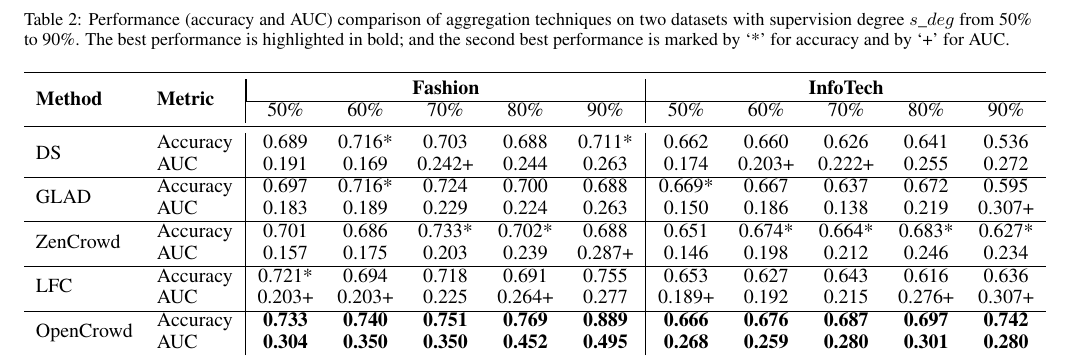
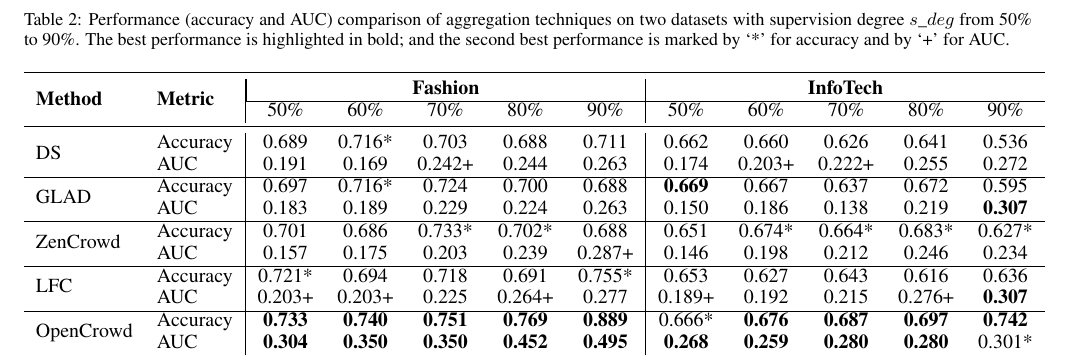
Before and after one commit to eXascaleInfolab/ijcai_aggregation, a LaTeX paper (main.tex, which reads section/result.tex): part of page 5 of 7, cut so that both start at the same text. Compiled offline with pdfLaTeX; a missing bibliography style is replaced by a similar one.

Commit message:
ines: adding numbers

```diff
--- a/section/result.tex
+++ b/section/result.tex
@@ -28,16 +28,16 @@ datasets.}\label{tab:datasets}
 \toprule
 \multirow{2}{*}{\textbf{Method}}  &   \multirow{2}{*}{\textbf{Metric}}  & \multicolumn{5}{|c|}{\textbf{Fashion}}      & \multicolumn{5}{c}{\textbf{InfoTech}}  \\ \cline{3-12}
  & &   50\%           & 60\%           & 70\%           & 80\%           & 90\%           & 50\%           & 60\%           & 70\%           & 80\%           & 90\%           \\ \midrule
-\multirow{2}{*}{DS}          & Accuracy     & 0.689          & 0.716*         & 0.703          & 0.688          & 0.711*         & 0.662          & 0.660          & 0.626          & 0.641          & 0.536          \\ % \cline{2-12}
+\multirow{2}{*}{DS}          & Accuracy     & 0.689          & 0.716*         & 0.703          & 0.688          & 0.711         & 0.662          & 0.660          & 0.626          & 0.641          & 0.536          \\ % \cline{2-12}
                              & AUC   & 0.191          & 0.169          & 0.242+          & 0.244          & 0.263          & 0.174          & 0.203+         & 0.222+         & 0.255          & 0.272          \\ \hline
-\multirow{2}{*}{GLAD}        & Accuracy     & 0.697          & 0.716*         & 0.724          & 0.700          & 0.688          & 0.669*         & 0.667          & 0.637          & 0.672          & 0.595          \\ %\cline{2-12}
-                             & AUC   & 0.183          & 0.189          & 0.229          & 0.224          & 0.263          & 0.150          & 0.186          & 0.138          & 0.219          & 0.307+         \\ \hline
+\multirow{2}{*}{GLAD}        & Accuracy     & 0.697          & 0.716*         & 0.724          & 0.700          & 0.688          & \textbf{0.669}        & 0.667          & 0.637          & 0.672          & 0.595          \\ %\cline{2-12}
+                             & AUC   & 0.183          & 0.189          & 0.229          & 0.224          & 0.263          & 0.150          & 0.186          & 0.138          & 0.219          & \textbf{0.307}         \\ \hline
 \multirow{2}{*}{ZenCrowd}                           & Accuracy     & 0.701          & 0.686          & 0.733* & 0.702*         & 0.688          & 0.651          & 0.674*         & 0.664* & 0.683* & 0.627*         \\ %\cline{2-12}
                              & AUC   & 0.157          & 0.175          & 0.203         & 0.239          & 0.287+         & 0.146          & 0.198          & 0.212          & 0.246          & 0.234          \\ \hline
-\multirow{2}{*}{LFC}         & Accuracy     & 0.721*         & 0.694          & 0.718          & 0.691          & 0.755          & 0.653          & 0.627          & 0.643          & 0.616          & 0.636          \\ %\cline{2-12}
-                             & AUC   & 0.203+         & 0.203+         & 0.225          & 0.264+         & 0.277          & 0.189+         & 0.192          & 0.215          & 0.276+         & 0.307+         \\ \hline
-\multirow{2}{*}{OpenCrowd}   & Accuracy     & \textbf{0.733} & \textbf{0.740} & \textbf{0.751}         & \textbf{0.769} & \textbf{0.889}  & \textbf{0.666} & \textbf{0.676} &\textbf{0.687}         & \textbf{0.697}         & \textbf{0.742} \\ % \cline{2-12}
-                             & AUC   & \textbf{0.304} & \textbf{0.350} & \textbf{0.350} & \textbf{0.452} & \textbf{0.495} & \textbf{0.268} & \textbf{0.259} & \textbf{0.280} & \textbf{0.301} & \textbf{0.280} \\ \bottomrule
+\multirow{2}{*}{LFC}         & Accuracy     & 0.721*         & 0.694          & 0.718          & 0.691          & 0.755*          & 0.653          & 0.627          & 0.643          & 0.616          & 0.636          \\ %\cline{2-12}
+                             & AUC   & 0.203+         & 0.203+         & 0.225          & 0.264+         & 0.277          & 0.189+         & 0.192          & 0.215          & 0.276+         & \textbf{0.307}         \\ \hline
+\multirow{2}{*}{OpenCrowd}   & Accuracy     & \textbf{0.733} & \textbf{0.740} & \textbf{0.751}         & \textbf{0.769} & \textbf{0.889}  & 0.666* & \textbf{0.676} &\textbf{0.687}         & \textbf{0.697}         & \textbf{0.742} \\ % \cline{2-12}
+                             & AUC   & \textbf{0.304} & \textbf{0.350} & \textbf{0.350} & \textbf{0.452} & \textbf{0.495} & \textbf{0.268} & \textbf{0.259} & \textbf{0.280} & \textbf{0.280}  &  0.301*\\ \bottomrule
 \end{tabular}
  \label{sec:compres}
 \end{table*}
```
Also changed, not shown: section/result.tex (2 more changed lines).
